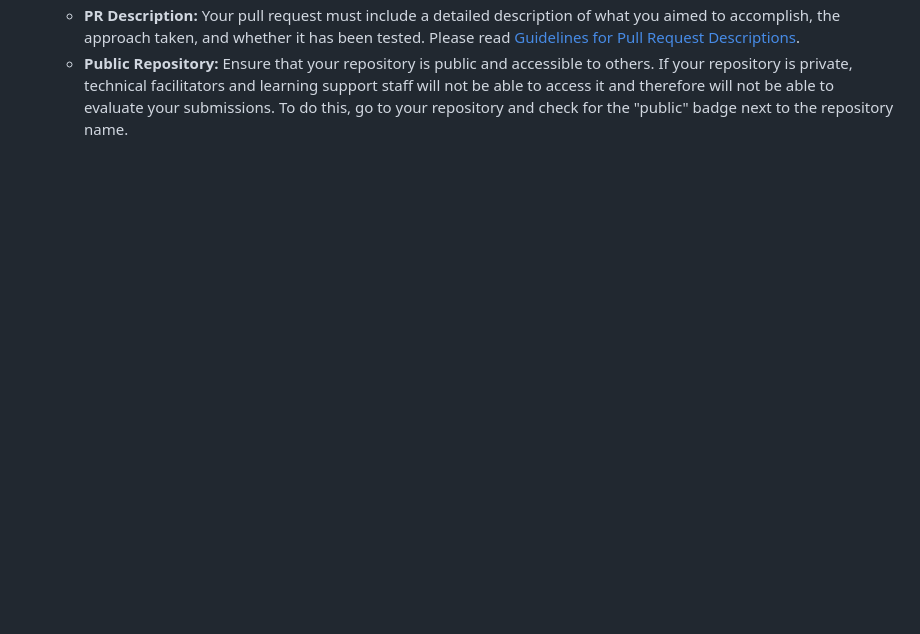
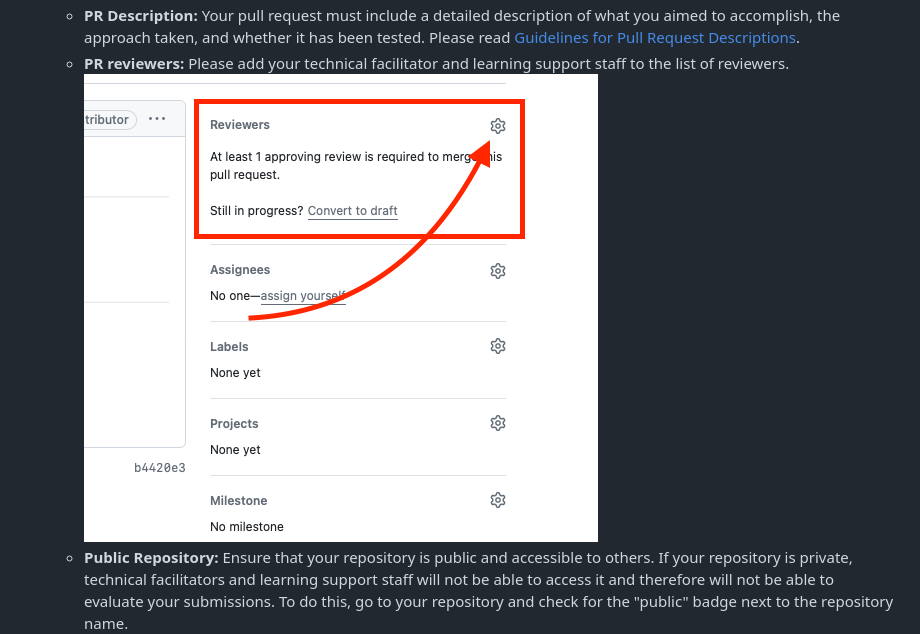
Before and after one commit to UofT-DSI/onboarding, a Markdown page: onboarding_documents/submissions.md, the part around one of its changes. Rendered like a GitHub page; pictures changed too: onboarding_documents/images/reviewers.png (added); blank space fills up the shorter version.

Commit message:
updated the reviewers section.

```diff
--- a/onboarding_documents/submissions.md
+++ b/onboarding_documents/submissions.md
@@ -29,6 +29,8 @@ This guide is designed to standardize the submission and evaluation process for
         ![](./images/pr_NOT_DO_creation.png)
         ![](./images/pr_branch_to_main.png)
     - **PR Description:** Your pull request must include a detailed description of what you aimed to accomplish, the approach taken, and whether it has been tested. Please read [Guidelines for Pull Request Descriptions](#guidelines-for-pull-request-descriptions).
+    - **PR reviewers:** Please add your technical facilitator and learning support staff to the list of reviewers.
+        ![](./images/reviewers.png)
     - **Public Repository:** Ensure that your repository is public and accessible to others. If your repository is private, technical facilitators and learning support staff will not be able to access it and therefore will not be able to evaluate your submissions. To do this, go to your repository and check for the "public" badge next to the repository name.
         ![](./images/public_repo.png)
     - **PR Link:** Please visit your pull request on another browser or in your browsers private mode to ensure that it is accessible by everyone. [Example Pull Request Submission Link](#example-pull-request-submission-link).
```
Also changed, not shown: other parts of onboarding_documents/submissions.md (+1 -0 lines).
